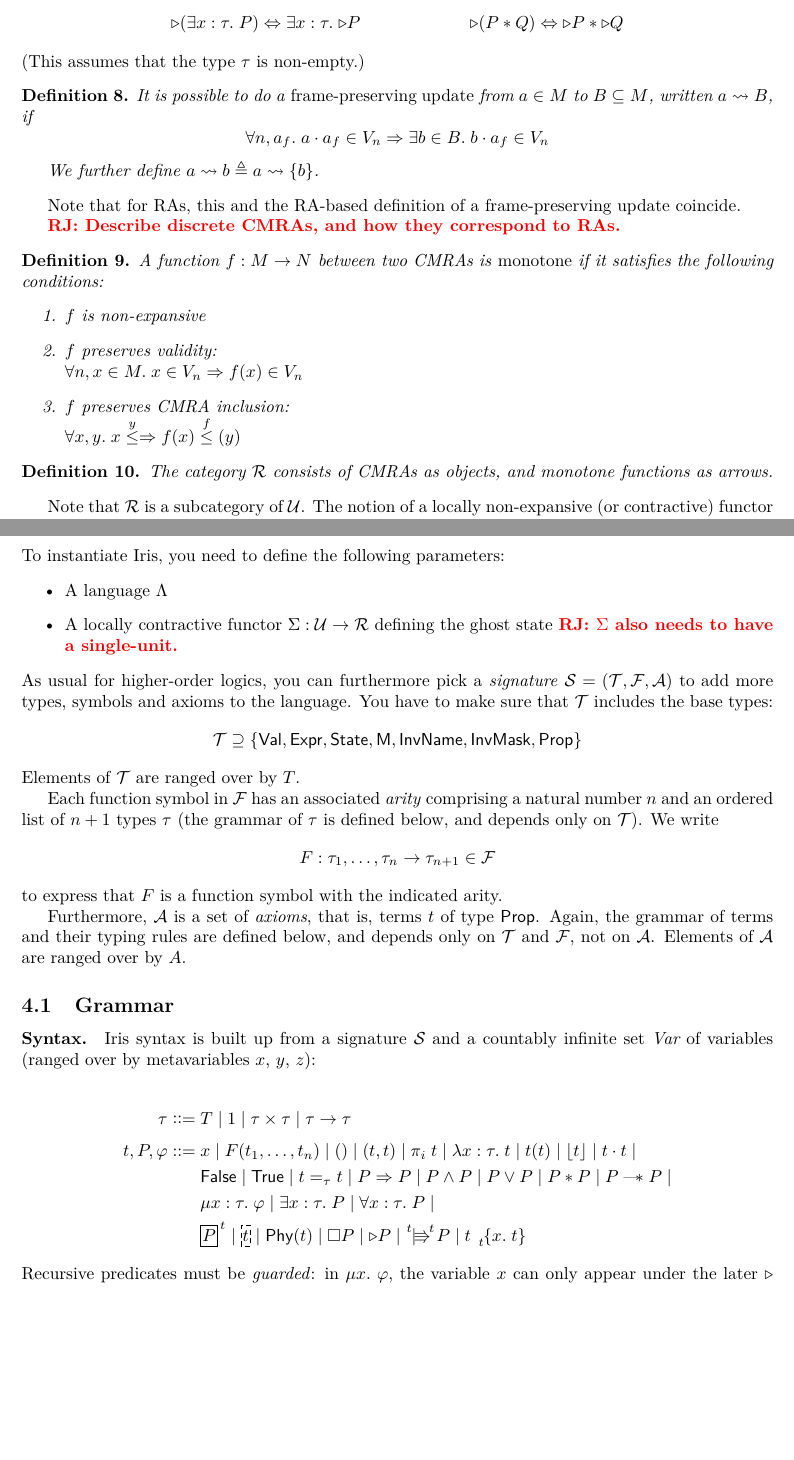
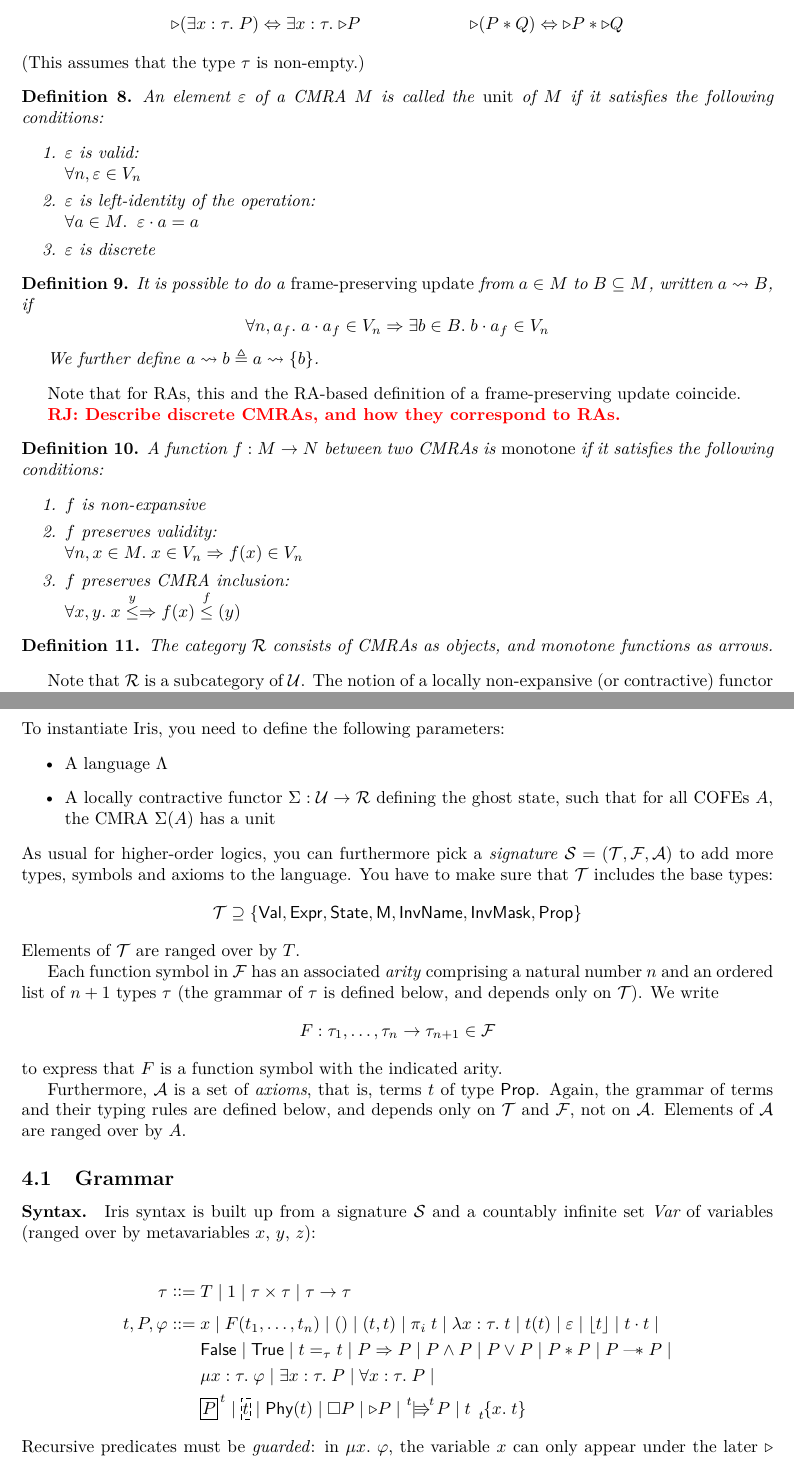
Before and after one commit to izgzhen/iris-coq, a LaTeX document (docs/iris.tex, which reads docs/algebra.tex, docs/iris.sty, docs/logic.tex): two parts of pages 4 and 7 of 14, joined at a grey line, cut so that both start at the same text, the shorter picture padded with empty space. Compiled offline with pdfLaTeX.

Commit message:
docs: describe the unit of a CMRA and how the logic demands one

```diff
--- a/docs/algebra.tex
+++ b/docs/algebra.tex
@@ -113,6 +113,16 @@ This operation is needed to prove that $\later$ commutes with existential quanti
 (This assumes that the type $\type$ is non-empty.)
 
 \begin{defn}
+  An element $\munit$ of a CMRA $\monoid$ is called the \emph{unit} of $\monoid$ if it satisfies the following conditions:
+  \begin{enumerate}[itemsep=0pt]
+  \item $\munit$ is valid: \\ $\All n, \munit \in \mval_n$
+  \item $\munit$ is left-identity of the operation: \\
+    $\All \melt \in M. \munit \mtimes \melt = \melt$
+  \item $\munit$ is discrete
+  \end{enumerate}
+\end{defn}
+
+\begin{defn}
   It is possible to do a \emph{frame-preserving update} from $\melt \in \monoid$ to $\meltsB \subseteq \monoid$, written $\melt \mupd \meltsB$, if
   \[ \All n, \melt_f. \melt \mtimes \melt_f \in \mval_n \Ra \Exists \meltB \in \meltsB. \meltB \mtimes \melt_f \in \mval_n \]
 
@@ -124,7 +134,7 @@ Note that for RAs, this and the RA-based definition of a frame-preserving update
 
 \begin{defn}
   A function $f : M \to N$ between two CMRAs is \emph{monotone} if it satisfies the following conditions:
-  \begin{enumerate}
+  \begin{enumerate}[itemsep=0pt]
   \item $f$ is non-expansive
   \item $f$ preserves validity: \\
     $\All n, x \in M. x \in \mval_n \Ra f(x) \in \mval_n$
--- a/docs/iris.sty
+++ b/docs/iris.sty
@@ -129,6 +129,7 @@
 
 \newcommand{\mcar}[1]{|#1|}
 \newcommand{\mcarp}[1]{\mcar{#1}^{+}}
+\newcommand{\munit}{\varepsilon}
 \newcommand{\mcore}[1]{\lfloor#1\rfloor}
 \newcommand{\mtimes}{\mathbin{\cdot}}
 \newcommand{\mdiv}{\mathbin{\div}}
--- a/docs/logic.tex
+++ b/docs/logic.tex
@@ -64,8 +64,7 @@ For any language $\Lang$, we define the corresponding thread-pool semantics.
 To instantiate Iris, you need to define the following parameters:
 \begin{itemize}
 \item A language $\Lang$
-\item A locally contractive functor $\iFunc : \COFEs \to \CMRAs$ defining the ghost state
-  \ralf{$\iFunc$ also needs to have a single-unit.}
+\item A locally contractive functor $\iFunc : \COFEs \to \CMRAs$ defining the ghost state, such that for all COFEs $A$, the CMRA $\iFunc(A)$ has a unit
 \end{itemize}
 
 \noindent
@@ -107,6 +106,7 @@ Iris syntax is built up from a signature $\Sig$ and a countably infinite set $\t
       \pi_i\; \term \mid
       \Lam \var:\type.\term \mid
       \term(\term)  \mid
+      \munit \mid
       \mcore\term \mid
       \term \mtimes \term \mid
 \\&
--- a/docs/setup.tex
+++ b/docs/setup.tex
@@ -22,7 +22,7 @@
 \usepackage{xcolor}  % for print version
 
 \usepackage{graphicx}
-
+\usepackage{enumitem}
 \usepackage{semantic}
 \usepackage{csquotes}
 
```
Also changed, not shown: docs/logic.tex (6 more changed lines).
